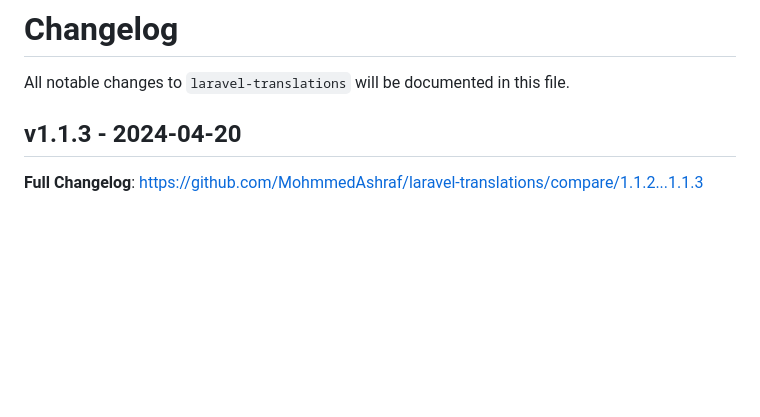
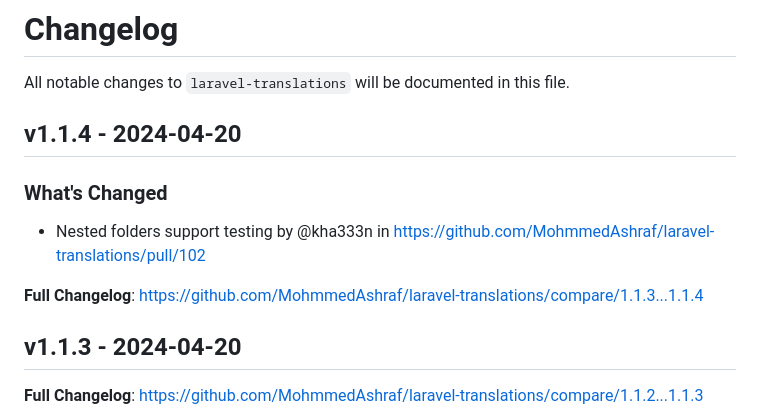
Before and after one commit to MohmmedAshraf/laravel-translations, a Markdown page: CHANGELOG.md, the part around one of its changes. Rendered like a GitHub page; blank space fills up the shorter version.

Commit message:
Update CHANGELOG

```diff
--- a/CHANGELOG.md
+++ b/CHANGELOG.md
@@ -1,6 +1,14 @@
 # Changelog
 
 All notable changes to `laravel-translations` will be documented in this file.
+
+## v1.1.4 - 2024-04-20
+
+### What's Changed
+
+* Nested folders support testing by @kha333n in https://github.com/MohmmedAshraf/laravel-translations/pull/102
+
+**Full Changelog**: https://github.com/MohmmedAshraf/laravel-translations/compare/1.1.3...1.1.4
 
 ## v1.1.3 - 2024-04-20
 
```
Also changed, not shown: other parts of CHANGELOG.md (+3 -0 lines).
